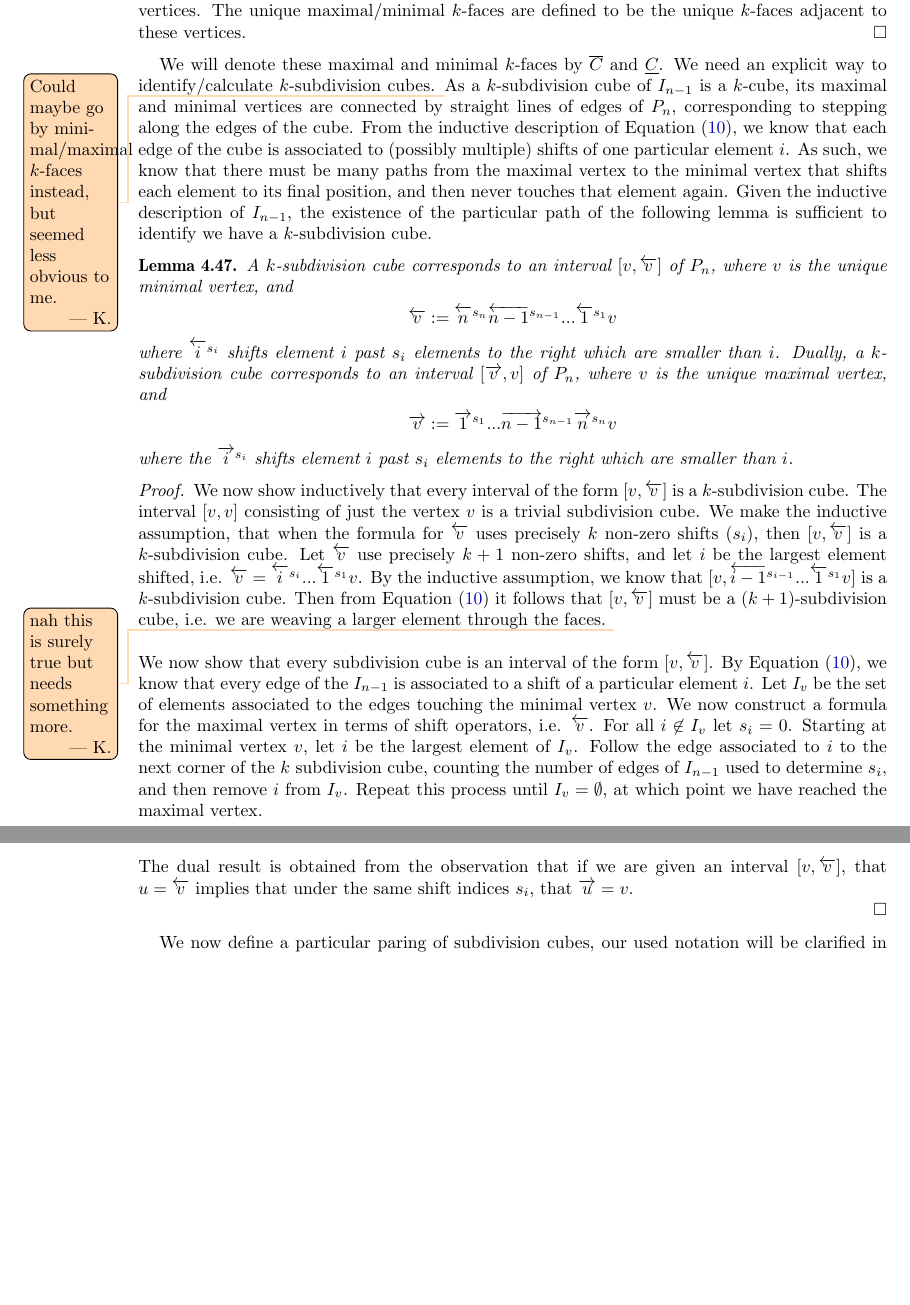
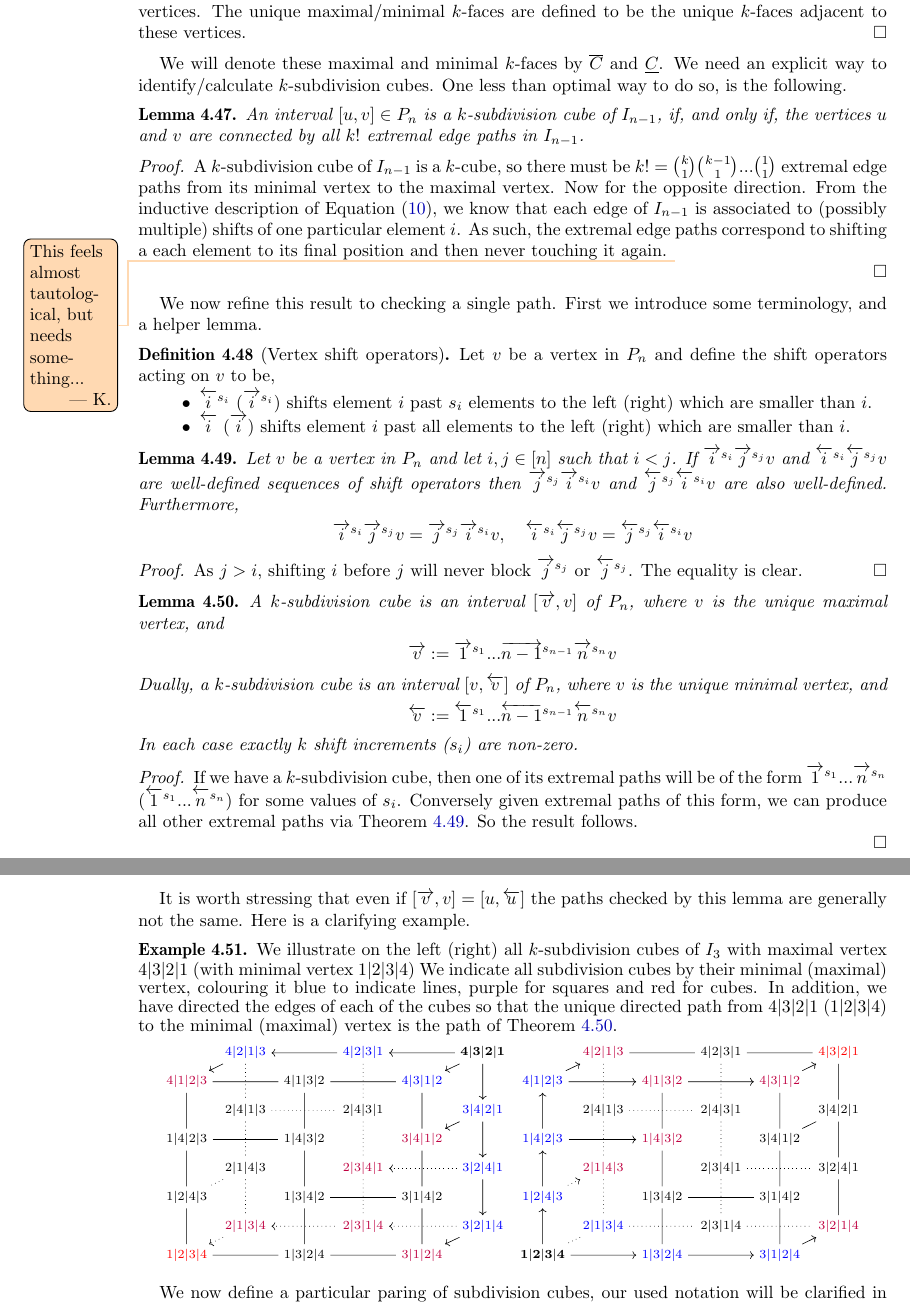
Before and after one commit to GuillaumeLaplante-Anfossi/Poissons, a LaTeX paper (paper/diagonalsPermutahedra.tex): two parts of pages 44 and 45 of 52, joined at a grey line, cut so that both start at the same text, the shorter picture padded with empty space. Compiled offline with pdfLaTeX.

Commit message:
Cubical Fixes

```diff
--- a/paper/diagonalsPermutahedra.tex
+++ b/paper/diagonalsPermutahedra.tex
@@ -3713,47 +3714,89 @@ The unique maximal/minimal $k$-faces are defined to be the unique $k$-faces adja
 \end{proof}
 
 We will denote these maximal and minimal $k$-faces by $\overline{C}$ and $\underline{C}$.
-We need an explicit way to identify/calculate $k$-subdivision cubes. \Kurt{Could maybe go by minimal/maximal $k$-faces instead, but seemed less obvious to me.}
-As a $k$-subdivision cube of $I_{n-1}$ is a $k$-cube, its maximal and minimal vertices are connected by straight lines of edges of $P_{n}$, corresponding to stepping along the edges of the cube.
-From the inductive description of \cref{eq:In inductive def}, we know that each edge of the cube is associated to (possibly multiple) shifts of one particular element $i$.
-As such, we know that there must be many paths from the maximal vertex to the minimal vertex that shifts each element to its final position, and then never touches that element again.
-Given the inductive description of $I_{n-1}$, the existence of the particular path of the following lemma is sufficient to identify we have a $k$-subdivision cube.
+We need an explicit way to identify/calculate $k$-subdivision cubes.
+One less than optimal way to do so, is the following.
+\begin{lemma}\label{lem:Extremal paths implies cube}
+An interval $[u,v] \in P_n$ is a $k$-subdivision cube of $I_{n-1}$, if, and only if, the vertices $u$ and $v$ are connected by all $k!$ extremal edge paths in $I_{n-1}$.
+\end{lemma}
+\begin{proof}
+A $k$-subdivision cube of $I_{n-1}$ is a $k$-cube, so there must be $k! = \binom{k}{1}\binom{k-1}{1}...\binom{1}{1}$ extremal edge paths from its minimal vertex to the maximal vertex.
+Now for the opposite direction.
+From the inductive description of \cref{eq:In inductive def}, we know that each edge of $I_{n-1}$ is associated to (possibly multiple) shifts of one particular element $i$.
+As such, the extremal edge paths correspond to shifting a each element to its final position and then never touching it again. \Kurt{This feels almost tautological, but needs something...}
+
+\end{proof}
+
+We now refine this result to checking a single path.
+First we introduce some terminology, and a helper lemma.
+
+\begin{definition}[Vertex shift operators]
+Let $v$ be a vertex in $P_n$ and define the shift operators acting on $v$ to be,
+\begin{itemize}
+    \item $\leftshiftk{i}{s_i}$ ($\rightshiftk{i}{s_i}$) shifts element $i$ past $s_i$ elements to the left (right) which are smaller than $i$.
+    \item $\leftshift{i}$ ($\rightshift{i}$) shifts element $i$ past all elements to the left (right) which are smaller than $i$.
+\end{itemize}
+\end{definition}
+
+\begin{lemma}\label{lem:Interchanging shift operators}
+Let $v$ be a vertex in $P_n$ and let $i,j \in [n]$ such that $i<j$. If $\rightshiftk{i}{s_i}\rightshiftk{j}{s_j} v$ and $\leftshiftk{i}{s_i}\leftshiftk{j}{s_j} v$ are well-defined sequences of shift operators then $\rightshiftk{j}{s_j}\rightshiftk{i}{s_i} v$ and $\leftshiftk{j}{s_j}\leftshiftk{i}{s_i} v$ are also well-defined.
+Furthermore,
+\begin{align*}
+    \rightshiftk{i}{s_i}\rightshiftk{j}{s_j} v = \rightshiftk{j}{s_j}\rightshiftk{i}{s_i} v, \quad
+    \leftshiftk{i}{s_i}\leftshiftk{j}{s_j} v = \leftshiftk{j}{s_j}\leftshiftk{i}{s_i} v
+\end{align*}
+\end{lemma}
+\begin{proof}
+As $j>i$, shifting $i$ before $j$ will never block $\rightshiftk{j}{s_j}$ or $\leftshiftk{j}{s_j}$. The equality is clear.
+\end{proof}
 
 \begin{lemma} \label{lem:subdiv cubes are intervals}
-A $k$-subdivision cube corresponds to an interval $[{v},\overleftarrow{v}]$ of $P_n$, where $v$ is the unique minimal vertex, and
-\begin{align*}
-    \overleftarrow{v} :=\leftshiftk{n}{s_n}\leftshiftk{n-1}{s_{n-1}}...\leftshiftk{1}{s_1}v
-\end{align*}
-where $\leftshiftk{i}{s_i}$ shifts element $i$ past $s_i$ elements to the right which are smaller than $i$.
-Dually, a $k$-subdivision cube corresponds to an interval $[\overrightarrow{v},v]$ of $P_n$, where $v$ is the unique maximal vertex, and
+A $k$-subdivision cube is an interval $[\overrightarrow{v},v]$ of $P_n$, where $v$ is the unique maximal vertex, and
 \begin{align*}
     \overrightarrow{v}:= \rightshiftk{1}{s_1}... \rightshiftk{n-1}{s_{n-1}}\rightshiftk{n}{s_n}v
 \end{align*}
-where the $\rightshiftk{i}{s_i}$ shifts element $i$ past $s_i$ elements to the right which are smaller than $i$.
+Dually, a $k$-subdivision cube is an interval $[v,\overleftarrow{v}]$ of $P_n$, where $v$ is the unique minimal vertex, and
+\begin{align*}
+    \overleftarrow{v} :=\leftshiftk{1}{s_1}...\leftshiftk{n-1}{s_{n-1}}\leftshiftk{n}{s_n}v
+\end{align*}
+In each case exactly $k$ shift increments ($s_i$) are non-zero.
 \end{lemma}
 \begin{proof}
-We now show inductively that every interval of the form $[v,\overleftarrow{v}]$ is a $k$-subdivision cube.
-The interval $[v,v]$ consisting of just the vertex $v$ is a trivial subdivision cube.
-We make the inductive assumption, that when the formula for
-$\overleftarrow{v}$ uses precisely $k$ non-zero shifts ($s_i$), then $[v,\overleftarrow{v}]$ is a $k$-subdivision cube.
-Let $\overleftarrow{v}$ use precisely $k+1$ non-zero shifts, and let $i$ be the largest element shifted, i.e. $\overleftarrow{v} = \leftshiftk{i}{s_{i}} ...\leftshiftk{1}{s_1}v$.
-By the inductive assumption, we know that
-$[v, \leftshiftk{i-1}{s_{i-1}} ...\leftshiftk{1}{s_1}v]$ is a $k$-subdivision cube.
-Then from \cref{eq:In inductive def} it follows that $[v,\overleftarrow{v}]$
-must be a $(k+1)$-subdivision cube, i.e. we are weaving a larger element through the faces. \Kurt{nah this is surely true but needs something more.}
-\\\\
-We now show that every subdivision cube is an interval of the form $[v,\overleftarrow{v}]$.
-By \cref{eq:In inductive def}, we know that every edge of the $I_{n-1}$ is associated to a shift of a particular element $i$.
-Let $I_v$ be the set of elements associated to the edges touching the minimal vertex $v$.
-We now construct a formula for the maximal vertex in terms of shift operators, i.e. $\overleftarrow{v}$.
-For all $i \not \in I_v$ let $s_i=0$.
-Starting at the minimal vertex $v$, let $i$ be the largest element of $I_v$.
-Follow the edge associated to $i$ to the next corner of the $k$ subdivision cube, counting the number of edges of $I_{n-1}$ used to determine $s_i$, and then remove $i$ from $I_v$.
-Repeat this process until $I_v = \emptyset$, at which point we have reached the maximal vertex.
-\\\\
-The dual result is obtained from the observation that if we are given an interval $[{v},\overleftarrow{v}]$, that $u  = \overleftarrow{v}$ implies that under the same shift indices $s_i$, that $\overrightarrow{u}=v$.
-
-\end{proof}
+If we have a $k$-subdivision cube, then one of its extremal paths will be of the form
+$\rightshiftk{1}{s_1}... \rightshiftk{n}{s_n}$ ($\leftshiftk{1}{s_1}...\leftshiftk{n}{s_n}$) for some values of $s_i$.
+Conversely given extremal paths of this form, we can produce all other extremal paths via \cref{lem:Interchanging shift operators}. So the result follows.
+
+\end{proof}
+It is worth stressing that even if  $[\overrightarrow{v},v] = [u,\overleftarrow{u}]$ the paths checked by this lemma are generally not the same. Here is a clarifying example.
+\begin{example}
+We illustrate on the left (right) all $k$-subdivision cubes of $I_3$ with maximal vertex $4|3|2|1$ (with minimal vertex $1|2|3|4$)
+We indicate all subdivision cubes by their minimal (maximal) vertex, colouring it blue to indicate lines, purple for squares and red for cubes.
+In addition, we have directed the edges of each of the cubes so that the unique directed path from $4|3|2|1$ ($1|2|3|4$) to the minimal (maximal) vertex is the path of \cref{lem:subdiv cubes are intervals}.
+{\scriptsize
+\begin{center}
+\begin{tikzcd}[sep=0.15cm,scale=0.8]
+& \color{blue}{4|2|1|3} \arrow[rr,dash,leftarrow] \arrow[dd,dash,dotted] \arrow[dl] & & \color{blue}{4|2|3|1} \arrow [dd,dash,dotted] \arrow[rr,dash,leftarrow] & & \mathbf{4|3|2|1}\arrow[dd] \arrow[dl]\\
+\color{purple}{4|1|2|3} \arrow [rr,dash] \arrow [dd,dash] & & {4|1|3|2} \arrow[rr,dash] \arrow[dd,dash] & & \color{blue}{4|3|1|2} \arrow[dd,dash]  & \\
+& 2|4|1|3 \arrow [rr,dash,dotted] \arrow[dd,dash,dotted]  & & 2|4|3|1  \arrow[dd,dash,dotted] & & \color{blue}{3|4|2|1} \arrow [dl] \arrow[dd]\\
+{1|4|2|3} \arrow [rr,dash] \arrow [dd,dash]& & {1|4|3|2}  \arrow[dd,dash] & & \color{purple}{3|4|1|2} \arrow[dd,dash]\\
+& {2|1|4|3} \arrow[dd,dash,dotted] \arrow[dl,dash,dotted] & & \color{purple}{2|3|4|1} \arrow [dd, dash,dotted] \arrow [rr, leftarrow,dotted] & & \color{blue}{3|2|4|1} \arrow[dd] \\
+{1|2|4|3} \arrow [dd,dash] & & 1|3|4|2 \arrow[rr,dash] \arrow[dd,dash] & & 3|1|4|2 \arrow[dd,dash] & \\
+& \color{purple}{2|1|3|4} \arrow [rr,leftarrow,dotted] \arrow [dl,dotted] & & \color{purple}{2|3|1|4} \arrow [rr,leftarrow,dotted] & & \color{blue}{3|2|1|4} \arrow [dl] \\
+\red{1|2|3|4} \arrow [rr,dash] & & {1|3|2|4} \arrow [rr,dash] & & \color{purple}{3|1|2|4} \\
+\end{tikzcd}
+\begin{tikzcd}[sep=0.15cm,scale=0.8]
+& \color{purple}{4|2|1|3} \arrow[rr,dash] \arrow[dd,dash,dotted] \arrow[dl,leftarrow] & & 4|2|3|1 \arrow [dd, dash,dotted] \arrow[rr,dash] & & \red{4|3|2|1}\arrow[dd,dash] \arrow[dl,leftarrow]\\
+\blue{4|1|2|3} \arrow [rr] \arrow [dd,leftarrow] & & \color{purple}{4|1|3|2} \arrow[rr] \arrow[dd,dash] & & \color{purple}{4|3|1|2} \arrow[dd,dash]  & \\
+& 2|4|1|3 \arrow [rr,dash,dotted] \arrow[dd,dash,dotted]  & & 2|4|3|1  \arrow[dd,dash,dotted] & & 3|4|2|1 \arrow [dl,dash] \arrow[dd,dash]\\
+\blue{1|4|2|3} \arrow [rr] \arrow [dd,leftarrow]& & \color{purple}{1|4|3|2}  \arrow[dd,dash] & & 3|4|1|2 \arrow[dd,dash]\\
+& \color{purple}{2|1|4|3} \arrow[dd,dash,dotted] \arrow[dl,leftarrow,dotted] & & 2|3|4|1 \arrow [dd, dash,dotted] \arrow [rr, dash,dotted] & & 3|2|4|1 \arrow[dd,dash] \\
+\blue{1|2|4|3} \arrow [dd,leftarrow] & & 1|3|4|2 \arrow[rr,dash] \arrow[dd,dash] & & 3|1|4|2 \arrow[dd,dash] & \\
+& \blue{2|1|3|4} \arrow [rr,dash,dotted] \arrow [dl,dash,dotted] & & {2|3|1|4} \arrow [rr,dash,dotted] & & \color{purple}{3|2|1|4} \arrow [dl,leftarrow] \\
+\mathbf{1|2|3|4} \arrow [rr] & & \blue{1|3|2|4} \arrow [rr] & & \blue{3|1|2|4} \\
+\end{tikzcd}
+\end{center}
+}
+\end{example}
 
 We now define a particular paring of subdivision cubes, our used notation will be clarified in the trailing proposition.
 
```
Also changed, not shown: paper/diagonalsPermutahedra.tex (23 more changed lines).
